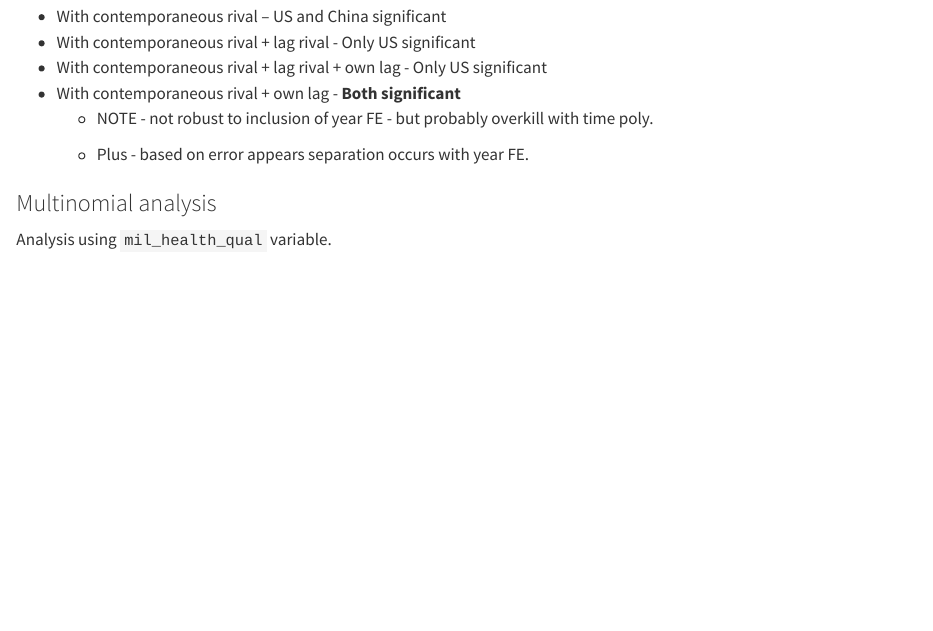
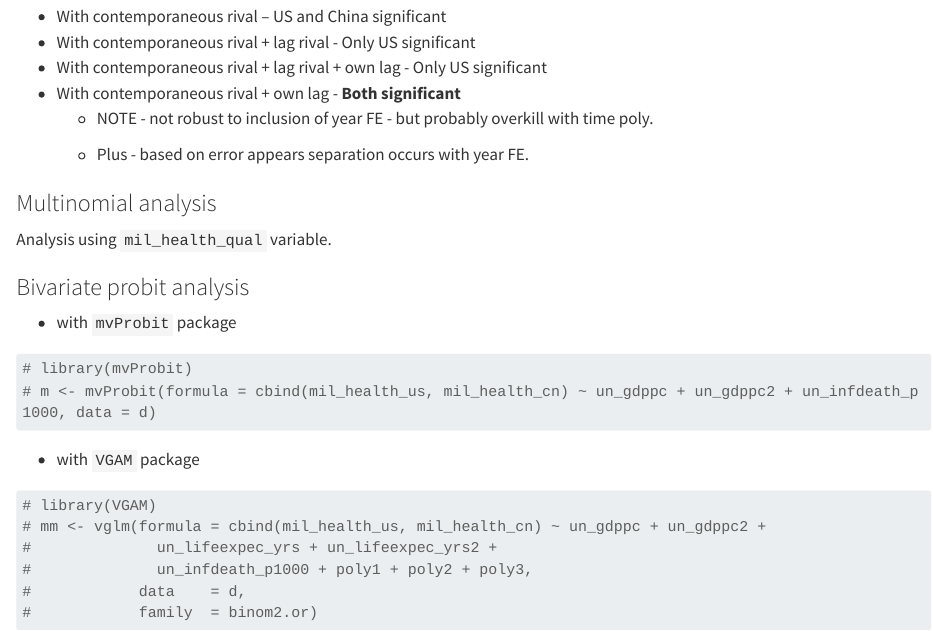
Before and after one commit to loganstundal/HealthDiplomacy-China-US, a Quarto document (Scripts/Analysis/3-models_health-military.qmd): the page in a window 1100 px wide, from 3620 px down. Rendered offline with R 4.5, knitr and Pandoc in place of Quarto, with nearby package versions; some code elsewhere in the file could not run offline; long lines of code are wrapped.

Commit message:
template code for possible bivariate probit robustness check

````diff
--- a/Scripts/Analysis/3-models_health-military.qmd
+++ b/Scripts/Analysis/3-models_health-military.qmd
@@ -166,3 +166,23 @@ Concerning military model fit:
 ### Multinomial analysis
 
 Analysis using `mil_health_qual` variable.
+
+### Bivariate probit analysis
+
+-   with `mvProbit` package
+
+```{r}
+# library(mvProbit)
+# m <- mvProbit(formula = cbind(mil_health_us, mil_health_cn) ~ un_gdppc + un_gdppc2 + un_infdeath_p1000, data = d)
+```
+
+-   with `VGAM` package
+
+```{r}
+# library(VGAM)
+# mm <- vglm(formula = cbind(mil_health_us, mil_health_cn) ~ un_gdppc + un_gdppc2 +
+#              un_lifeexpec_yrs + un_lifeexpec_yrs2 +
+#              un_infdeath_p1000 + poly1 + poly2 + poly3,
+#            data    = d,
+#            family  = binom2.or)
+```
````
